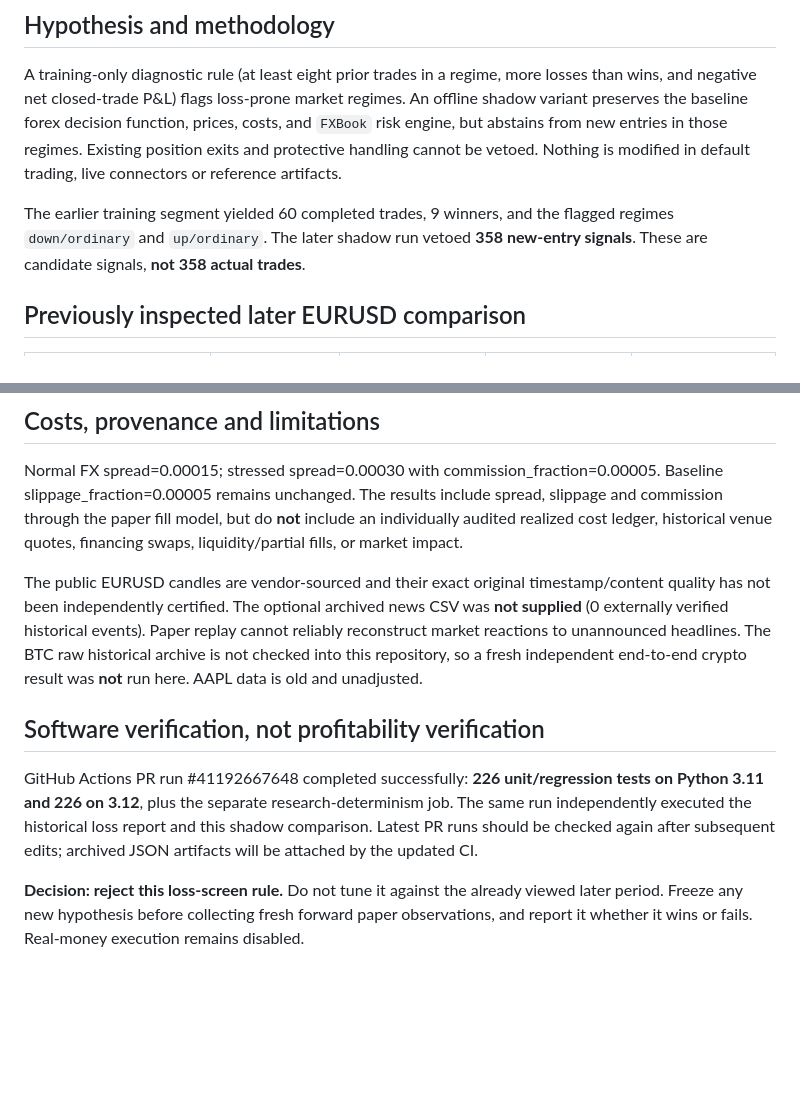
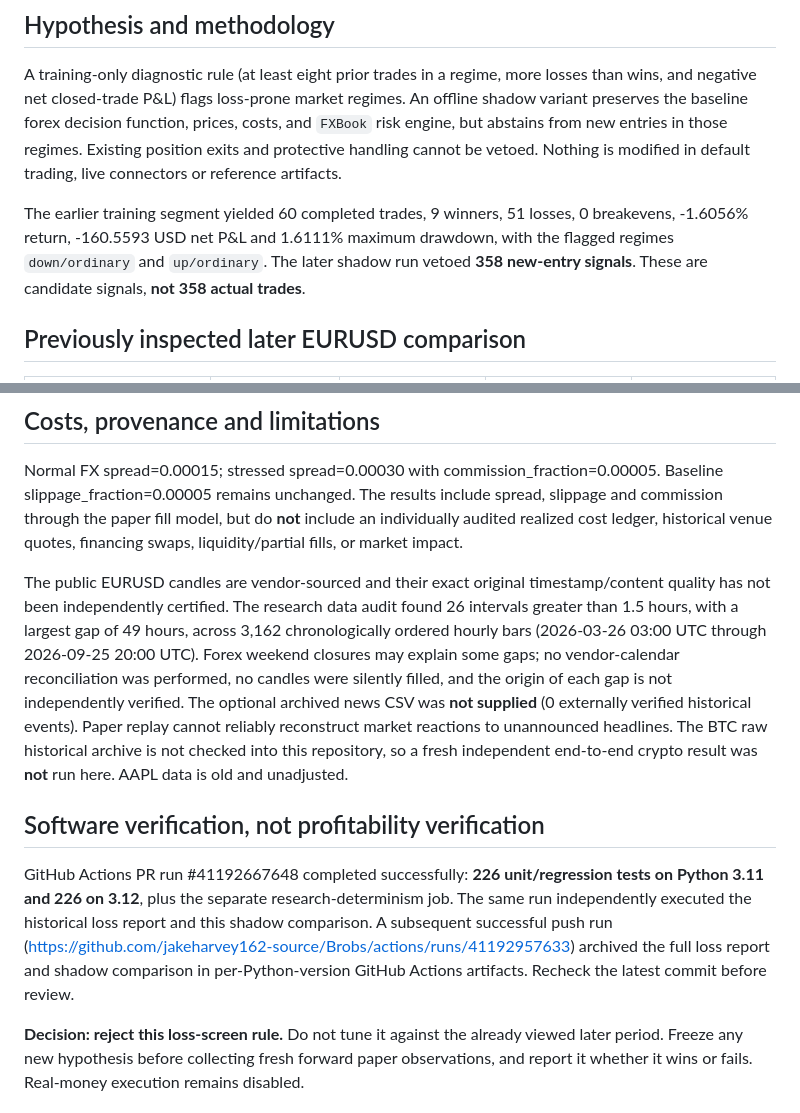
Before and after one commit to jakeharvey162-source/Brobs, a Markdown page: docs/SHADOW_EXPERIMENT_RESULT.md, 2 parts joined by grey strips. Rendered like a GitHub page; blank space fills up the shorter version.

Commit message:
Record exact training losses and disclose 26 unresolved vendor bar gaps

```diff
--- a/docs/SHADOW_EXPERIMENT_RESULT.md
+++ b/docs/SHADOW_EXPERIMENT_RESULT.md
@@ -9,7 +9,7 @@ The base EURUSD dataset has 3,162 hourly observations and the later 30% holds 94
 
 A training-only diagnostic rule (at least eight prior trades in a regime, more losses than wins, and negative net closed-trade P&L) flags loss-prone market regimes. An offline shadow variant preserves the baseline forex decision function, prices, costs, and `FXBook` risk engine, but abstains from new entries in those regimes. Existing position exits and protective handling cannot be vetoed. Nothing is modified in default trading, live connectors or reference artifacts.
 
-The earlier training segment yielded 60 completed trades, 9 winners, and the flagged regimes `down/ordinary` and `up/ordinary`. The later shadow run vetoed **358 new-entry signals**. These are candidate signals, **not 358 actual trades**.
+The earlier training segment yielded 60 completed trades, 9 winners, 51 losses, 0 breakevens, -1.6056% return, -160.5593 USD net P&L and 1.6111% maximum drawdown, with the flagged regimes `down/ordinary` and `up/ordinary`. The later shadow run vetoed **358 new-entry signals**. These are candidate signals, **not 358 actual trades**.
 
 ## Previously inspected later EURUSD comparison
 
@@ -33,10 +33,10 @@ The original reference and the separate multi-market trend-study report must not
 
 Normal FX spread=0.00015; stressed spread=0.00030 with commission_fraction=0.00005. Baseline slippage_fraction=0.00005 remains unchanged. The results include spread, slippage and commission through the paper fill model, but do **not** include an individually audited realized cost ledger, historical venue quotes, financing swaps, liquidity/partial fills, or market impact.
 
-The public EURUSD candles are vendor-sourced and their exact original timestamp/content quality has not been independently certified. The optional archived news CSV was **not supplied** (0 externally verified historical events). Paper replay cannot reliably reconstruct market reactions to unannounced headlines. The BTC raw historical archive is not checked into this repository, so a fresh independent end-to-end crypto result was **not** run here. AAPL data is old and unadjusted.
+The public EURUSD candles are vendor-sourced and their exact original timestamp/content quality has not been independently certified. The research data audit found 26 intervals greater than 1.5 hours, with a largest gap of 49 hours, across 3,162 chronologically ordered hourly bars (2026-03-26 03:00 UTC through 2026-09-25 20:00 UTC). Forex weekend closures may explain some gaps; no vendor-calendar reconciliation was performed, no candles were silently filled, and the origin of each gap is not independently verified. The optional archived news CSV was **not supplied** (0 externally verified historical events). Paper replay cannot reliably reconstruct market reactions to unannounced headlines. The BTC raw historical archive is not checked into this repository, so a fresh independent end-to-end crypto result was **not** run here. AAPL data is old and unadjusted.
 
 ## Software verification, not profitability verification
 
-GitHub Actions PR run #41192667648 completed successfully: **226 unit/regression tests on Python 3.11 and 226 on 3.12**, plus the separate research-determinism job. The same run independently executed the historical loss report and this shadow comparison. Latest PR runs should be checked again after subsequent edits; archived JSON artifacts will be attached by the updated CI.
+GitHub Actions PR run #41192667648 completed successfully: **226 unit/regression tests on Python 3.11 and 226 on 3.12**, plus the separate research-determinism job. The same run independently executed the historical loss report and this shadow comparison. A subsequent successful push run (https://github.com/jakeharvey162-source/Brobs/actions/runs/41192957633) archived the full loss report and shadow comparison in per-Python-version GitHub Actions artifacts. Recheck the latest commit before review.
 
 **Decision: reject this loss-screen rule.** Do not tune it against the already viewed later period. Freeze any new hypothesis before collecting fresh forward paper observations, and report it whether it wins or fails. Real-money execution remains disabled.
```
